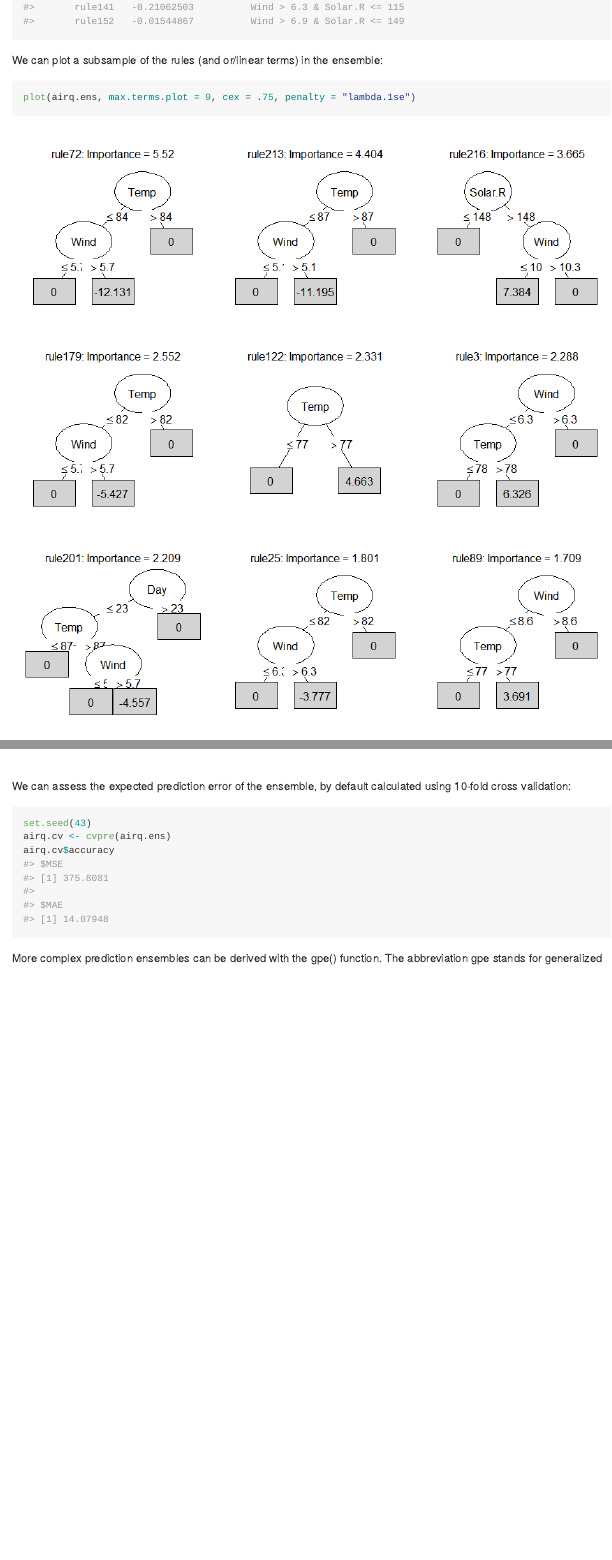
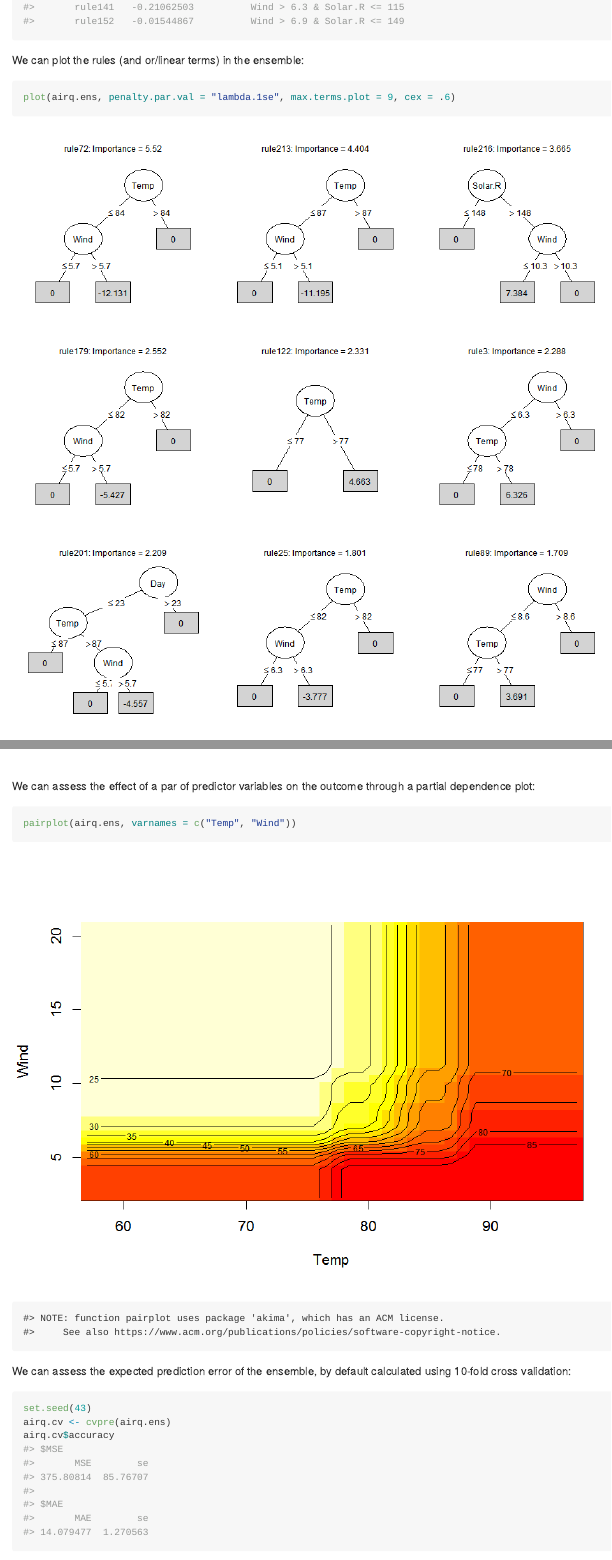
Before and after one commit to marjoleinF/pre, an R Markdown document (README.Rmd): the page in a window 1100 px wide, from 1390 px down, and a second part further down, joined at a grey line. The pictures show the output file README.md that the author committed with the source, drawn offline in the style of GitHub.

Commit message:
Updated README

````diff
--- a/README.Rmd
+++ b/README.Rmd
@@ -47,7 +47,7 @@ print(airq.ens)
 We can plot the rules (and or/linear terms) in the ensemble:
 
 ```{r, fig.height=7, fig.width=7}
-plot(airq.ens, max.terms.plot = 9, cex = .75, penalty = "lambda.1se")
+plot(airq.ens, penalty.par.val = "lambda.1se", max.terms.plot = 9, cex = .6)
 ```
 
 We can obtain the estimated coefficients of the ensemble:
@@ -75,3 +77,7 @@ singleplot(airq.ens, varname = "Temp")
+We can assess the effect of a par of predictor variables on the outcome through a partial dependence plot:
+
+```{r}
+pairplot(airq.ens, varnames = c("Temp", "Wind"))
 ```
 
 We can assess the expected prediction error of the ensemble, by default calculated using 10-fold cross validation:
````
Also changed, not shown: README.md, inst/README-figures/README-unnamed-chunk-4-1.png, inst/README-figures/README-unnamed-chunk-4-2.png, inst/README-figures/README-unnamed-chunk-9-1.png (added), README.Rmd (4 more changed lines).
